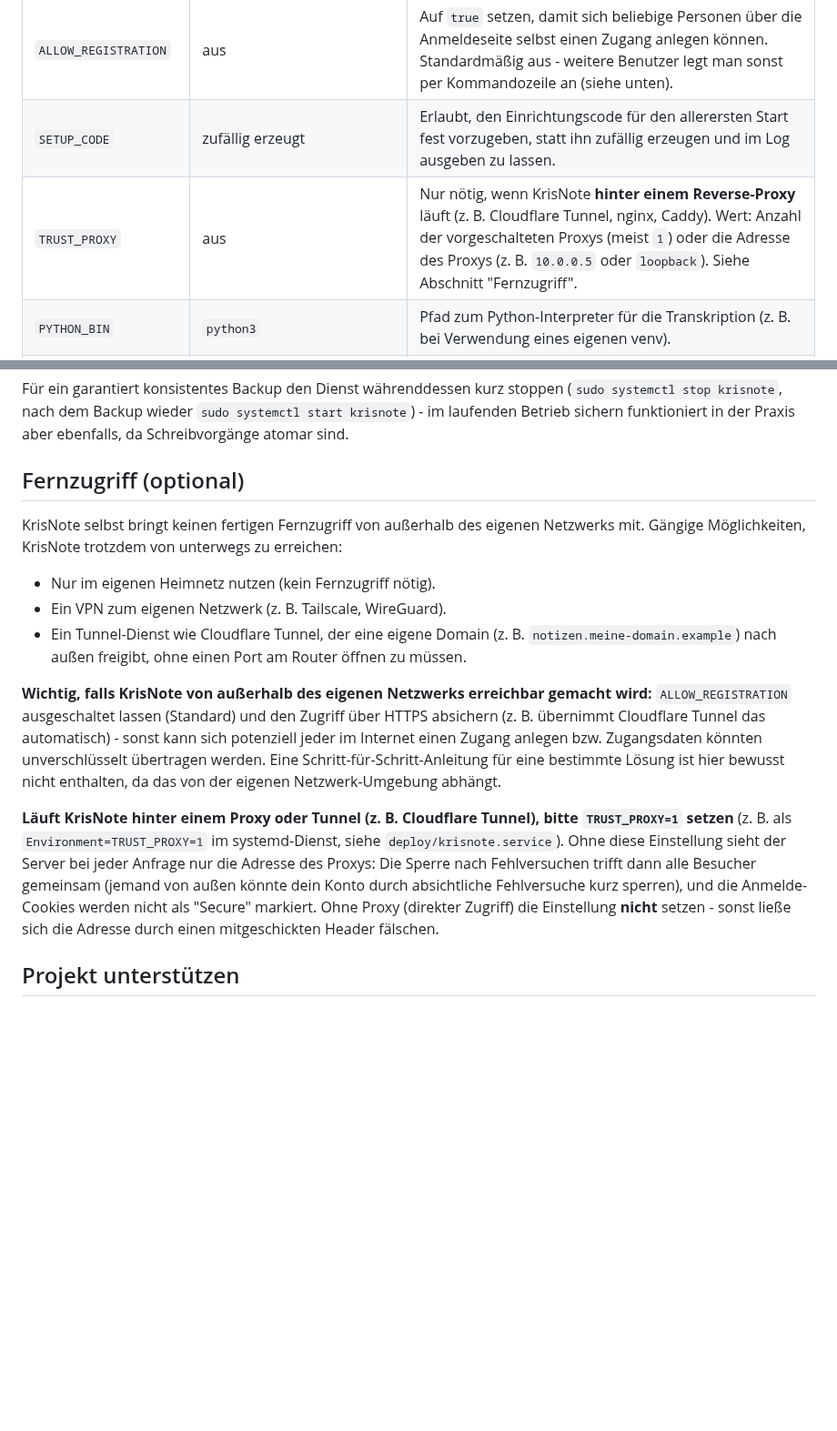
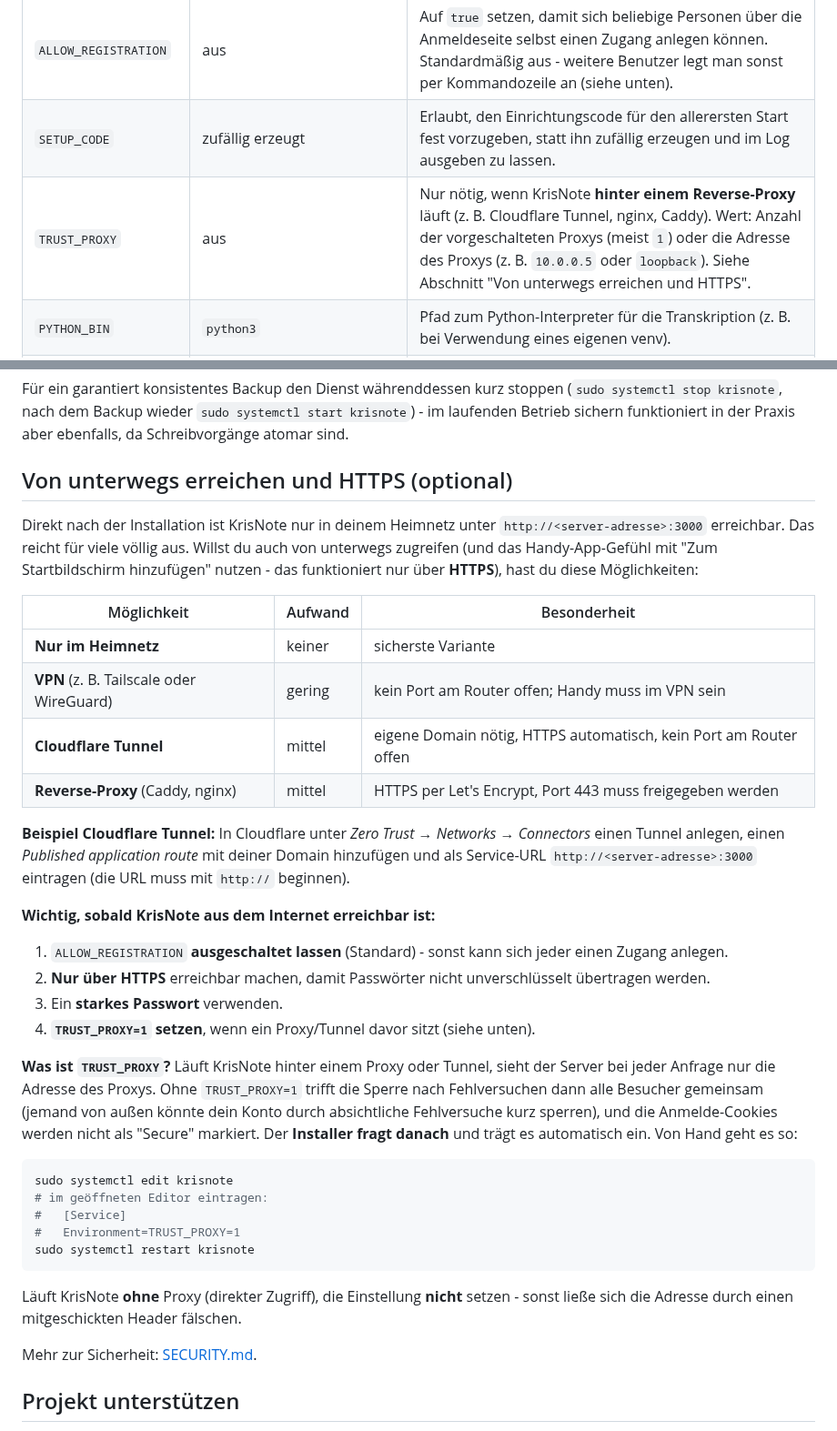
Before and after one commit to KrisamAnton/KrisNote, a Markdown page: README.md, 2 parts joined by grey strips. Shown at 91% size. Rendered like a GitHub page; blank space fills up the shorter version.

````diff
--- a/README.md
+++ b/README.md
@@ -134,7 +212,7 @@ lassen sich beim Start setzen (z. B. `PORT=3000 npm start`) oder als
 | `DATA_DIR` | `<Installationsordner>/data` | Ordner für Benutzerkonten, Notizen und hochgeladene Dateien. |
 | `ALLOW_REGISTRATION` | aus | Auf `true` setzen, damit sich beliebige Personen über die Anmeldeseite selbst einen Zugang anlegen können. Standardmäßig aus - weitere Benutzer legt man sonst per Kommandozeile an (siehe unten). |
 | `SETUP_CODE` | zufällig erzeugt | Erlaubt, den Einrichtungscode für den allerersten Start fest vorzugeben, statt ihn zufällig erzeugen und im Log ausgeben zu lassen. |
-| `TRUST_PROXY` | aus | Nur nötig, wenn KrisNote **hinter einem Reverse-Proxy** läuft (z. B. Cloudflare Tunnel, nginx, Caddy). Wert: Anzahl der vorgeschalteten Proxys (meist `1`) oder die Adresse des Proxys (z. B. `10.0.0.5` oder `loopback`). Siehe Abschnitt "Fernzugriff". |
+| `TRUST_PROXY` | aus | Nur nötig, wenn KrisNote **hinter einem Reverse-Proxy** läuft (z. B. Cloudflare Tunnel, nginx, Caddy). Wert: Anzahl der vorgeschalteten Proxys (meist `1`) oder die Adresse des Proxys (z. B. `10.0.0.5` oder `loopback`). Siehe Abschnitt "Von unterwegs erreichen und HTTPS". |
 | `PYTHON_BIN` | `python3` | Pfad zum Python-Interpreter für die Transkription (z. B. bei Verwendung eines eigenen venv). |
 | `WHISPER_MODEL` | `medium` | Modellgröße für die Spracherkennung (`small` ist schneller, aber etwas ungenauer). |
 | `TRANSCRIBE_LANGUAGE` | `de` | Sprache, die die Transkription erwartet. |
@@ -182,35 +260,53 @@ stoppen (`sudo systemctl stop krisnote`, nach dem Backup wieder
 `sudo systemctl start krisnote`) - im laufenden Betrieb sichern funktioniert
 in der Praxis aber ebenfalls, da Schreibvorgänge atomar sind.
 
-## Fernzugriff (optional)
+## Von unterwegs erreichen und HTTPS (optional)
 
-KrisNote selbst bringt keinen fertigen Fernzugriff von außerhalb des
-eigenen Netzwerks mit. Gängige Möglichkeiten, KrisNote trotzdem von
-unterwegs zu erreichen:
+Direkt nach der Installation ist KrisNote nur in deinem Heimnetz unter
+`http://<server-adresse>:3000` erreichbar. Das reicht für viele völlig aus.
+Willst du auch von unterwegs zugreifen (und das Handy-App-Gefühl mit
+"Zum Startbildschirm hinzufügen" nutzen - das funktioniert nur über **HTTPS**),
+hast du diese Möglichkeiten:
 
-- Nur im eigenen Heimnetz nutzen (kein Fernzugriff nötig).
-- Ein VPN zum eigenen Netzwerk (z. B. Tailscale, WireGuard).
-- Ein Tunnel-Dienst wie Cloudflare Tunnel, der eine eigene Domain
-  (z. B. `notizen.meine-domain.example`) nach außen freigibt, ohne einen
-  Port am Router öffnen zu müssen.
+| Möglichkeit | Aufwand | Besonderheit |
+|---|---|---|
+| **Nur im Heimnetz** | keiner | sicherste Variante |
+| **VPN** (z. B. Tailscale oder WireGuard) | gering | kein Port am Router offen; Handy muss im VPN sein |
+| **Cloudflare Tunnel** | mittel | eigene Domain nötig, HTTPS automatisch, kein Port am Router offen |
+| **Reverse-Proxy** (Caddy, nginx) | mittel | HTTPS per Let's Encrypt, Port 443 muss freigegeben werden |
 
-**Wichtig, falls KrisNote von außerhalb des eigenen Netzwerks erreichbar
-gemacht wird:** `ALLOW_REGISTRATION` ausgeschaltet lassen (Standard) und
-den Zugriff über HTTPS absichern (z. B. übernimmt Cloudflare Tunnel das
-automatisch) - sonst kann sich potenziell jeder im Internet einen Zugang
-anlegen bzw. Zugangsdaten könnten unverschlüsselt übertragen werden. Eine
-Schritt-für-Schritt-Anleitung für eine bestimmte Lösung ist hier bewusst
-nicht enthalten, da das von der eigenen Netzwerk-Umgebung abhängt.
+**Beispiel Cloudflare Tunnel:** In Cloudflare unter *Zero Trust → Networks →
+Connectors* einen Tunnel anlegen, einen *Published application route* mit
+deiner Domain hinzufügen und als Service-URL `http://<server-adresse>:3000`
+eintragen (die URL muss mit `http://` beginnen).
 
-**Läuft KrisNote hinter einem Proxy oder Tunnel (z. B. Cloudflare Tunnel),
-bitte `TRUST_PROXY=1` setzen** (z. B. als `Environment=TRUST_PROXY=1` im
-systemd-Dienst, siehe `deploy/krisnote.service`). Ohne diese Einstellung sieht
-der Server bei jeder Anfrage nur die Adresse des Proxys: Die Sperre nach
-Fehlversuchen trifft dann alle Besucher gemeinsam (jemand von außen könnte
-dein Konto durch absichtliche Fehlversuche kurz sperren), und die
-Anmelde-Cookies werden nicht als "Secure" markiert. Ohne Proxy (direkter
-Zugriff) die Einstellung **nicht** setzen - sonst ließe sich die Adresse
-durch einen mitgeschickten Header fälschen.
+**Wichtig, sobald KrisNote aus dem Internet erreichbar ist:**
+
+1. `ALLOW_REGISTRATION` **ausgeschaltet lassen** (Standard) - sonst kann sich jeder einen Zugang anlegen.
+2. **Nur über HTTPS** erreichbar machen, damit Passwörter nicht unverschlüsselt übertragen werden.
+3. Ein **starkes Passwort** verwenden.
+4. **`TRUST_PROXY=1` setzen**, wenn ein Proxy/Tunnel davor sitzt (siehe unten).
+
+**Was ist `TRUST_PROXY`?** Läuft KrisNote hinter einem Proxy oder Tunnel,
+sieht der Server bei jeder Anfrage nur die Adresse des Proxys. Ohne
+`TRUST_PROXY=1` trifft die Sperre nach Fehlversuchen dann alle Besucher
+gemeinsam (jemand von außen könnte dein Konto durch absichtliche Fehlversuche
+kurz sperren), und die Anmelde-Cookies werden nicht als "Secure" markiert. Der
+**Installer fragt danach** und trägt es automatisch ein. Von Hand geht es so:
+
+```bash
+sudo systemctl edit krisnote
+# im geöffneten Editor eintragen:
+#   [Service]
+#   Environment=TRUST_PROXY=1
+sudo systemctl restart krisnote
+```
+
+Läuft KrisNote **ohne** Proxy (direkter Zugriff), die Einstellung **nicht**
+setzen - sonst ließe sich die Adresse durch einen mitgeschickten Header
+fälschen.
+
+Mehr zur Sicherheit: [SECURITY.md](SECURITY.md).
 
 ## Projekt unterstützen
 
````
Also changed, not shown: other parts of README.md (+87 -9 lines), .github/ISSUE_TEMPLATE/fehler.md (added, +18 -0 lines), .github/ISSUE_TEMPLATE/wunsch.md (added, +9 -0 lines), SECURITY.md (added, +17 -0 lines), docs/screenshots/handy-format.png (added), docs/screenshots/handy-notiz.png (added), docs/screenshots/pc-notiz.png (added), docs/screenshots/pc-suche.png (added), docs/social-preview.png (added), 1 other file.
